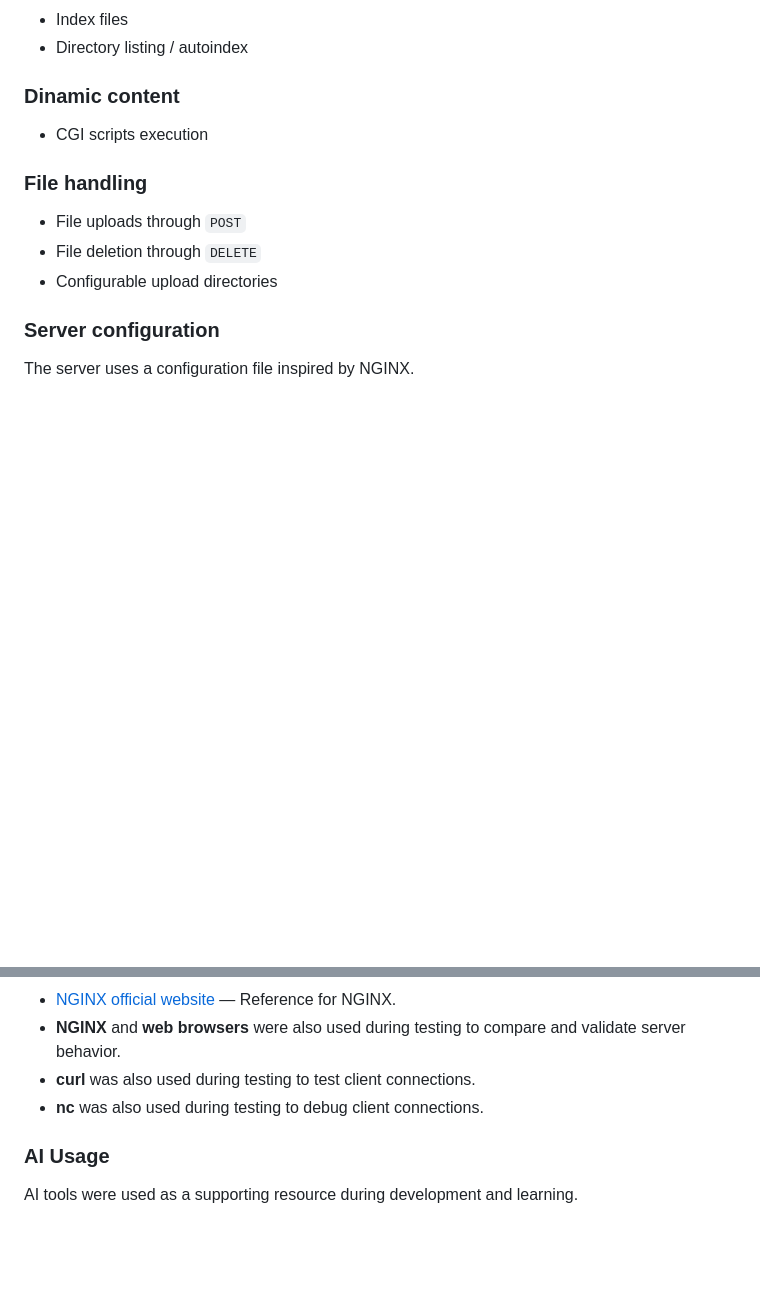
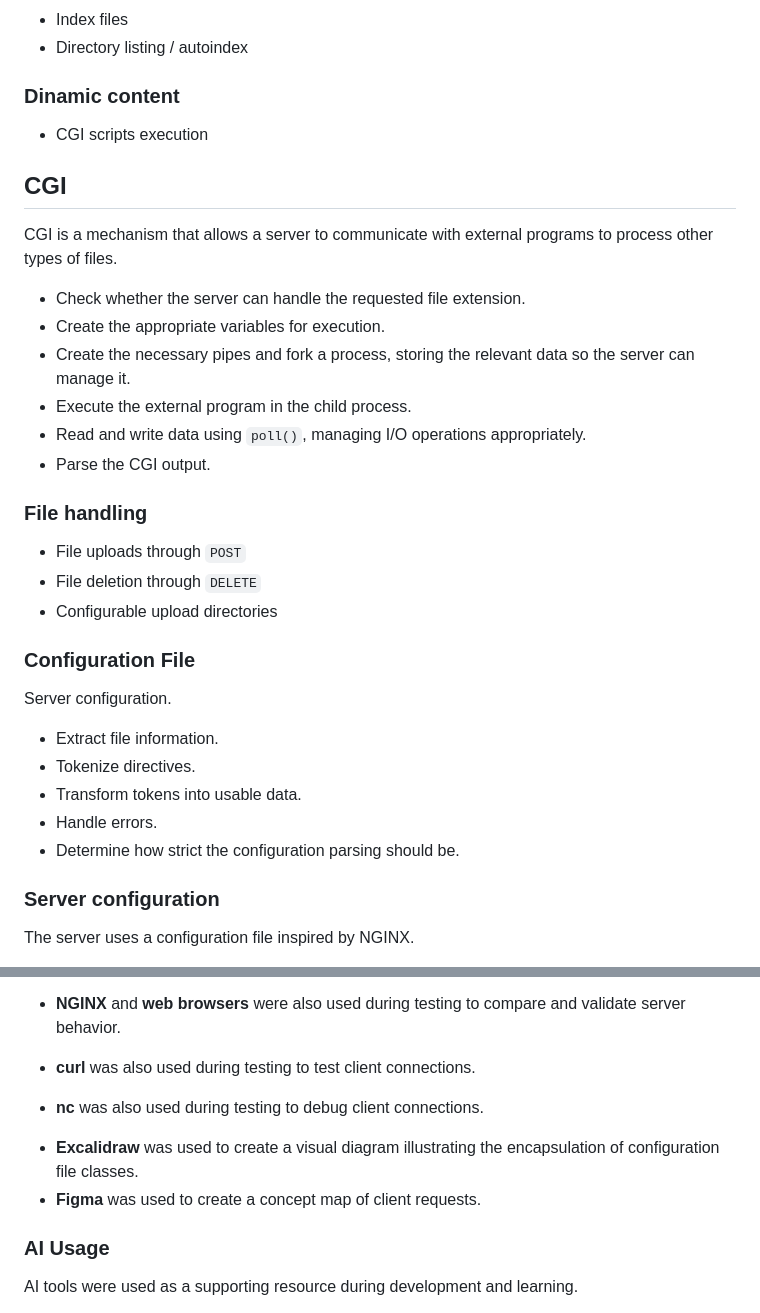
Before and after one commit to mgrandia01/Webserv, a Markdown page: README.md, 2 parts joined by grey strips. GitHub-like rendering; blank space fills up the shorter version.

Commit message:
<readme>
In FEATURES adn RESOURCES add Configuration file and CGI part.

```diff
--- a/README.md
+++ b/README.md
@@ -68,11 +68,32 @@ The current implementation supports the main requirements of the mandatory part
 
 * CGI scripts execution
 
+## CGI
+
+CGI is a mechanism that allows a server to communicate with external programs to process other types of files.
+
+- Check whether the server can handle the requested file extension.
+- Create the appropriate variables for execution.
+- Create the necessary pipes and fork a process, storing the relevant data so the server can manage it.
+- Execute the external program in the child process.
+- Read and write data using `poll()`, managing I/O operations appropriately.
+- Parse the CGI output.
+
 ### File handling
 
 * File uploads through `POST`
 * File deletion through `DELETE`
 * Configurable upload directories
+
+### Configuration File
+
+Server configuration.
+
+- Extract file information.
+- Tokenize directives.
+- Transform tokens into usable data.
+- Handle errors.
+- Determine how strict the configuration parsing should be.
 
 ### Server configuration
 
@@ -213,6 +238,8 @@ The following resources were consulted during the development and testing of the
 * **NGINX** and **web browsers** were also used during testing to compare and validate server behavior.
 * **curl** was also used during testing to test client connections.
 * **nc** was also used during testing to debug client connections.
+- **Excalidraw** was used to create a visual diagram illustrating the encapsulation of configuration file classes.
+- **Figma** was used to create a concept map of client requests.
 
 ### AI Usage
 
```
Also changed, not shown: other parts of README.md (+4 -0 lines).
